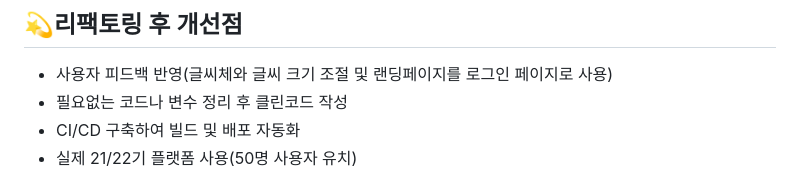
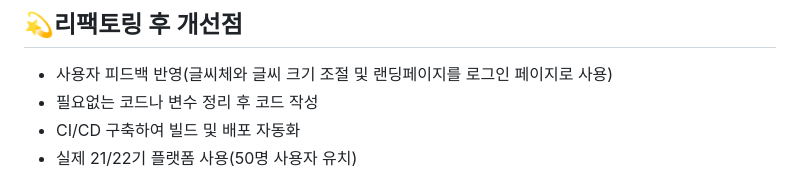
Before and after one commit to CoffeeChat-Piro/coffeechat-piro, a Markdown page: README.md, the part around the change. Rendered like a GitHub page.

Commit message:
docs: README 업데이트

```diff
--- a/README.md
+++ b/README.md
@@ -61,7 +61,7 @@
 
 ## 💫리팩토링 후 개선점
 - 사용자 피드백 반영(글씨체와 글씨 크기 조절 및 랜딩페이지를 로그인 페이지로 사용)
-- 필요없는 코드나 변수 정리 후 클린코드 작성
+- 필요없는 코드나 변수 정리 후 코드 작성
 - CI/CD 구축하여 빌드 및 배포 자동화
 - 실제 21/22기 플랫폼 사용(50명 사용자 유치)
 
```
